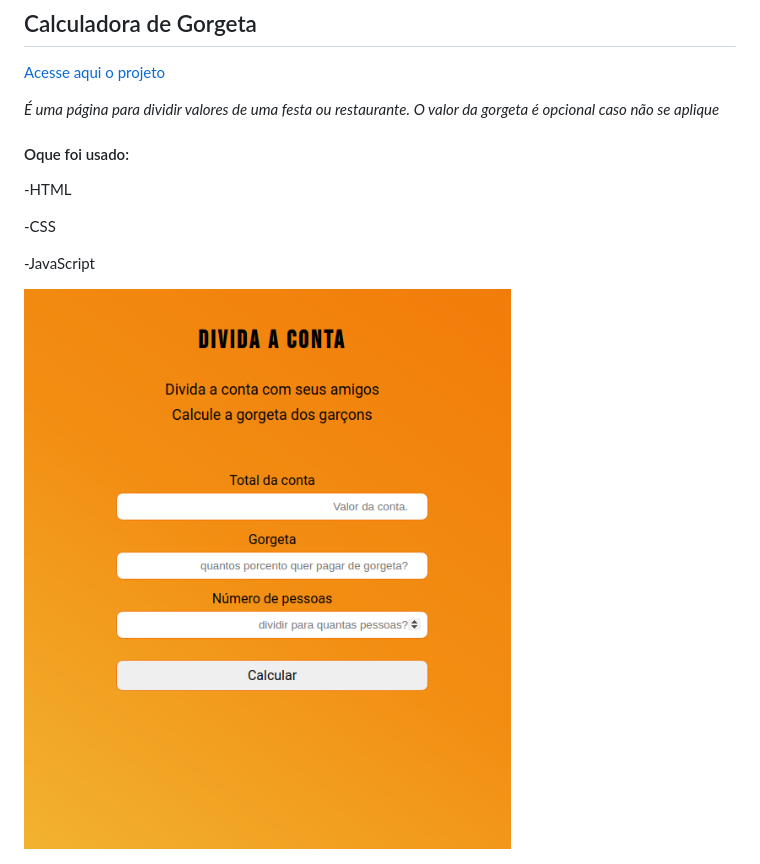
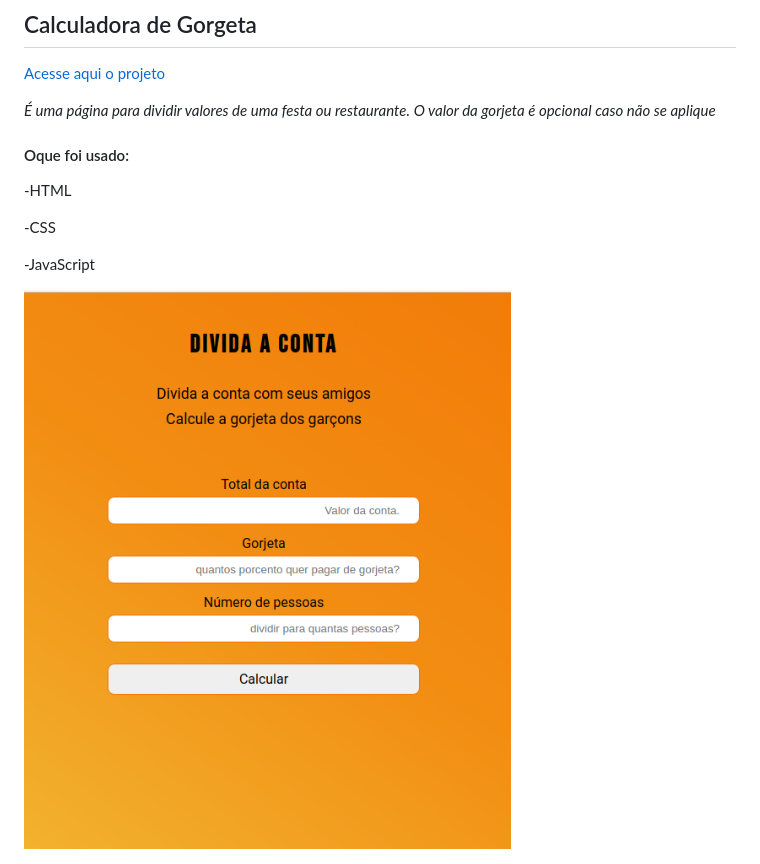
Before and after one commit to AlessandraRomualdo/calculadora-gorgeta, a Markdown page: README.md, the part around the change. Rendered like a GitHub page; pictures changed too: tela-app-gorgeta.png.

Commit message:
correção da palavra gorjeta

```diff
--- a/README.md
+++ b/README.md
@@ -3,7 +3,7 @@
 [Acesse aqui o projeto](https://alessandraromualdo.github.io/calculadora-gorgeta/)
 
 _É uma página para dividir valores de uma festa ou restaurante._
-_O valor da gorgeta é opcional caso não se aplique_
+_O valor da gorjeta é opcional caso não se aplique_
 
 #### Oque foi usado:
 
```
Also changed, not shown: 1 other file.
